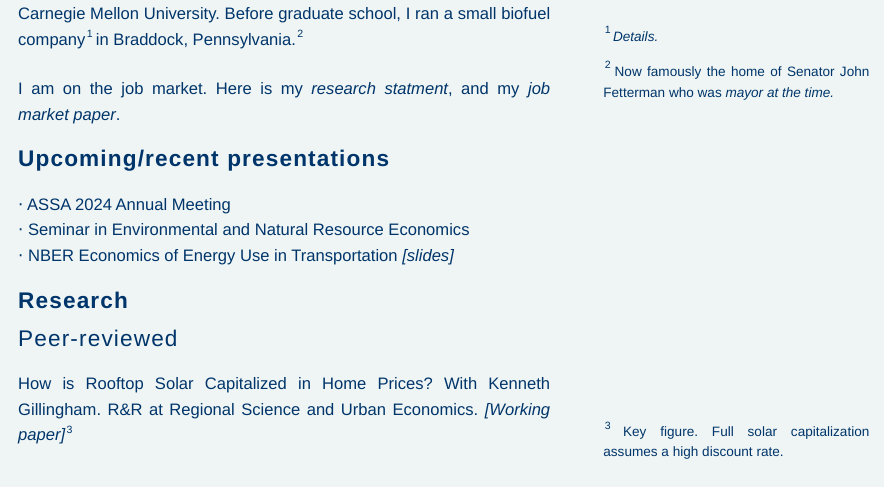
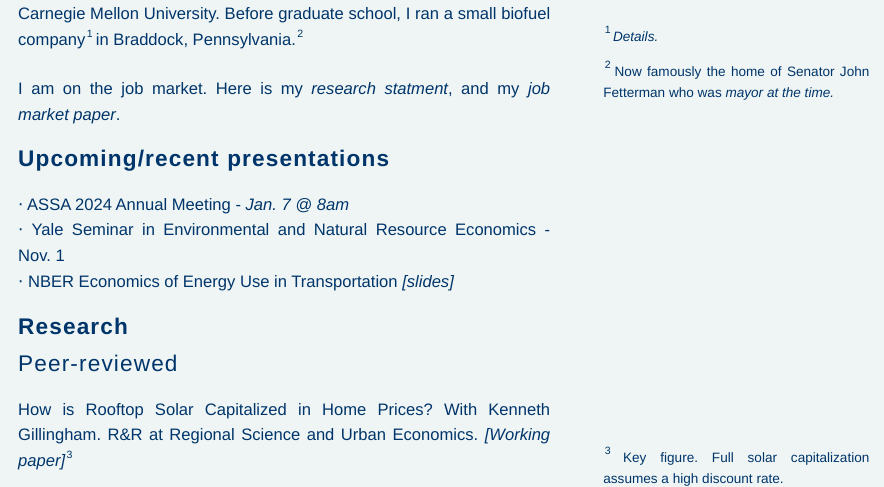
Before and after one commit to asa-watten/asa-watten.github.io, an R Markdown document (index.Rmd): the page in a window 1100 px wide, from 520 px down. Rendered offline with R 4.5, knitr and Pandoc, with nearby package versions; a font, style sheet, LaTeX package, included part or bibliography that could not be used is replaced or left out.

Commit message:
pistachio

```diff
--- a/index.Rmd
+++ b/index.Rmd
@@ -41,8 +41,8 @@ I am on the job market. Here is my [research statment](https://www.dropbox.com/s
 
 # Upcoming/recent presentations
 
-⋅ ASSA 2024 Annual Meeting <br>
-⋅ Seminar in Environmental and Natural Resource Economics<br>
+⋅ ASSA 2024 Annual Meeting - [Jan. 7 @ 8am](https://www.aeaweb.org/conference/2024/preliminary/1838?q=eNqrVipOLS7OzM8LqSxIVbKqhnGVrJQMlWp1lBKLi_OTQRwzJR2lktSiXFwgG8hKSayEMEoyc1MhrLLM1HKQAUUFBUABUwOl2lpcMGKVG78,)<br>
+⋅ Yale Seminar in Environmental and Natural Resource Economics - Nov. 1<br>
 ⋅ NBER Economics of Energy Use in Transportation [[slides]](https://www.dropbox.com/scl/fi/stcehaxycwbwofk6izotu/Attributes-NBER.pdf?rlkey=7wpfb2f4ga2xgzu7rxd03lygh&dl=0)
 
 # Research <a id="research"></a>
```
